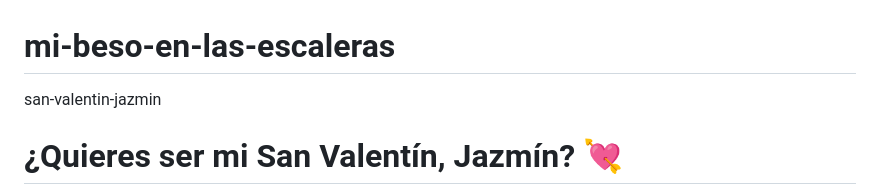
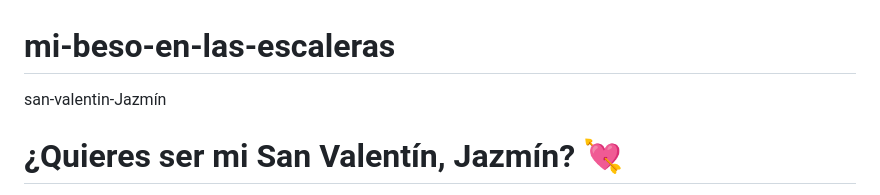
Before and after one commit to marcosaurelio-cell/mi-beso-en-las-escaleras, a Markdown page: README.md, the part around the change. Rendered like a GitHub page.

Commit message:
Fix capitalization in project name

```diff
--- a/README.md
+++ b/README.md
@@ -1,5 +1,5 @@
 # mi-beso-en-las-escaleras
-san-valentin-jazmin
+san-valentin-Jazmín
 <!DOCTYPE html>
 <html lang="es">
 <head>
```
